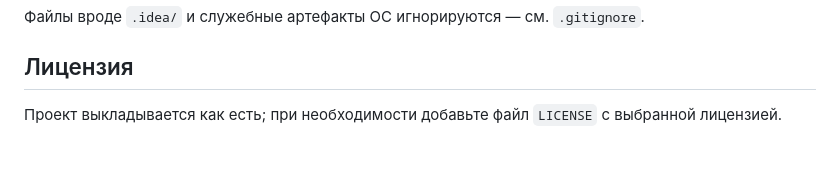
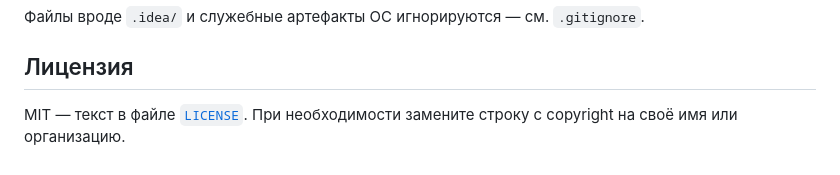
Before and after one commit to dalem-732/site-Briaton, a Markdown page: README.md, the part around the change. Drawn GitHub-style.

Commit message:
Add MIT license

```diff
--- a/README.md
+++ b/README.md
@@ -80,4 +80,4 @@ git push -u origin main
 
 ## Лицензия
 
-Проект выкладывается как есть; при необходимости добавьте файл `LICENSE` с выбранной лицензией.
+MIT — текст в файле [`LICENSE`](LICENSE). При необходимости замените строку с copyright на своё имя или организацию.
```
